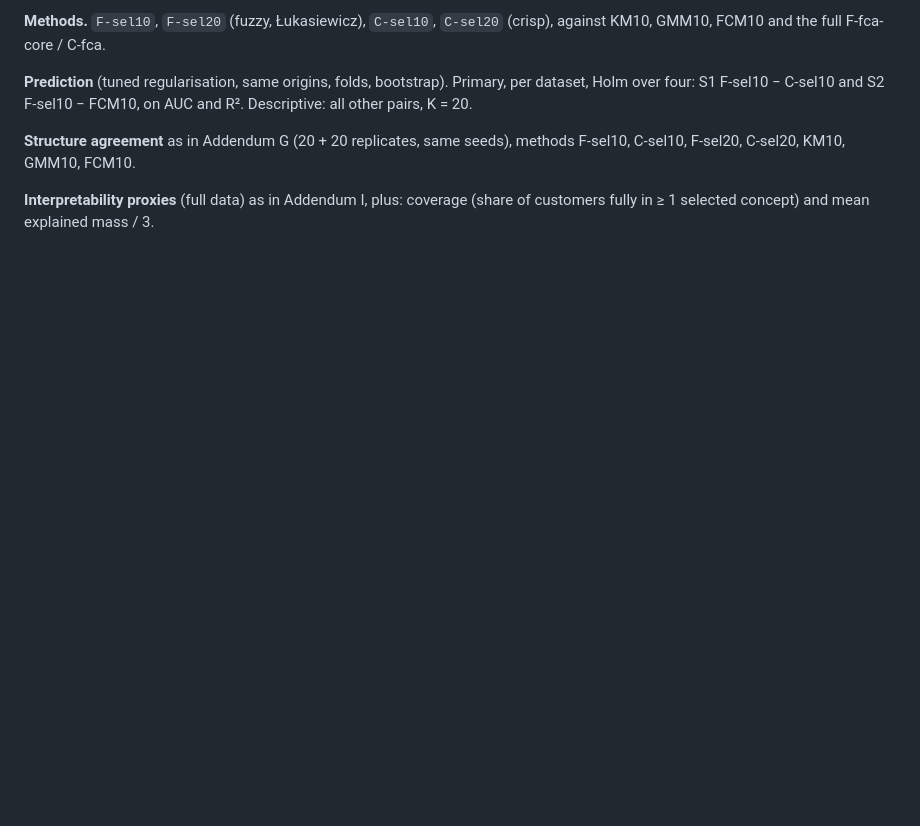
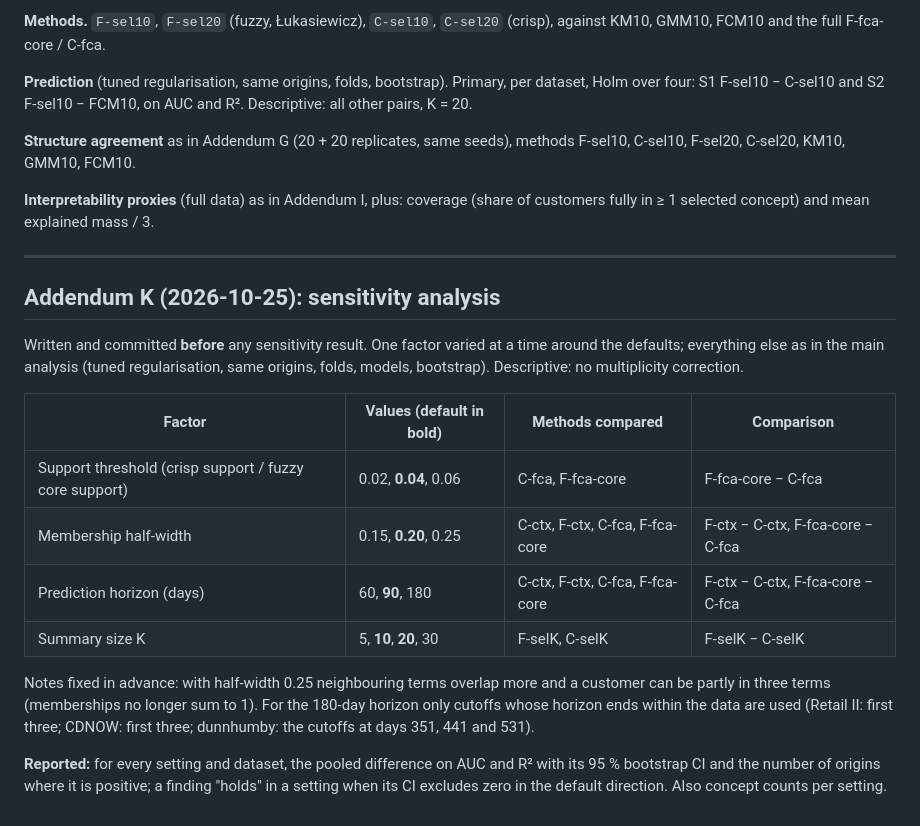
Before and after one commit to nandana-das/rfm-fuzzy, a Markdown page: docs/EXTENSION_PLAN.md, the part around the change. Drawn GitHub-style; blank space fills up the shorter version.

Commit message:
Add plan addendum K: sensitivity analysis
Co-Authored-By: Claude Opus 5.5 <noreply@anthropic.com>
Claude-Session: https://claude.ai/code/session_017iXBfovQVckRmiyujQAe7s

```diff
--- a/docs/EXTENSION_PLAN.md
+++ b/docs/EXTENSION_PLAN.md
@@ -394,3 +394,27 @@ F-sel20, C-sel20, KM10, GMM10, FCM10.
 
 **Interpretability proxies** (full data) as in Addendum I, plus: coverage (share of customers fully in
 ≥ 1 selected concept) and mean explained mass / 3.
+
+---
+
+## Addendum K (2026-10-25): sensitivity analysis
+
+Written and committed **before** any sensitivity result. One factor varied at a time around the
+defaults; everything else as in the main analysis (tuned regularisation, same origins, folds,
+models, bootstrap). Descriptive: no multiplicity correction.
+
+| Factor | Values (default in bold) | Methods compared | Comparison |
+|---|---|---|---|
+| Support threshold (crisp support / fuzzy core support) | 0.02, **0.04**, 0.06 | C-fca, F-fca-core | F-fca-core − C-fca |
+| Membership half-width | 0.15, **0.20**, 0.25 | C-ctx, F-ctx, C-fca, F-fca-core | F-ctx − C-ctx, F-fca-core − C-fca |
+| Prediction horizon (days) | 60, **90**, 180 | C-ctx, F-ctx, C-fca, F-fca-core | F-ctx − C-ctx, F-fca-core − C-fca |
+| Summary size K | 5, **10**, **20**, 30 | F-selK, C-selK | F-selK − C-selK |
+
+Notes fixed in advance: with half-width 0.25 neighbouring terms overlap more and a customer can be
+partly in three terms (memberships no longer sum to 1). For the 180-day horizon only cutoffs whose
+horizon ends within the data are used (Retail II: first three; CDNOW: first three; dunnhumby: the
+cutoffs at days 351, 441 and 531).
+
+**Reported:** for every setting and dataset, the pooled difference on AUC and R² with its 95 %
+bootstrap CI and the number of origins where it is positive; a finding "holds" in a setting when
+its CI excludes zero in the default direction. Also concept counts per setting.
```
